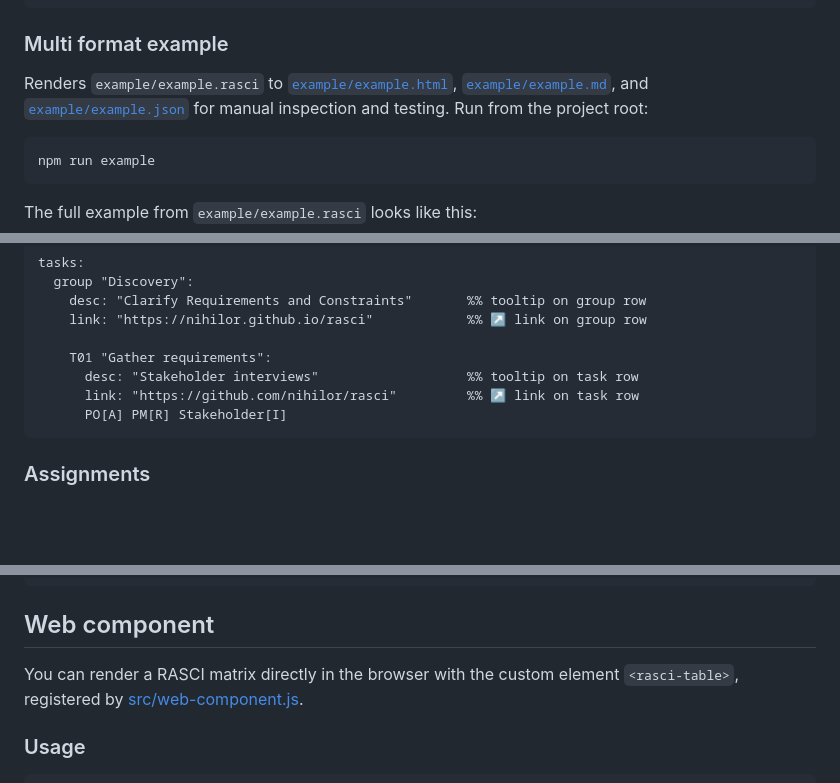
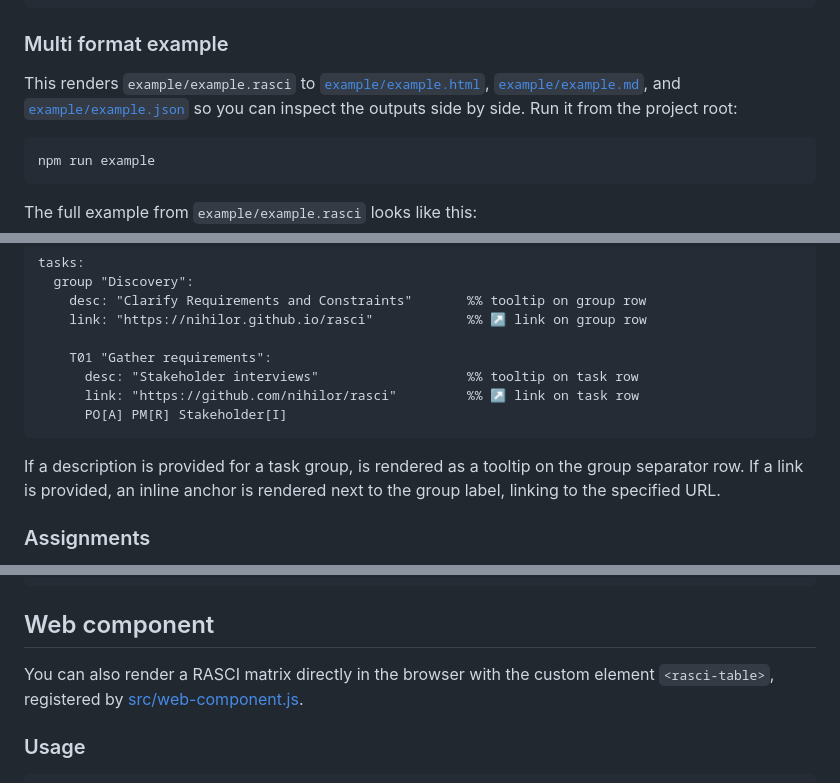
Before and after one commit to nihilor/rasci, a Markdown page: README.md, 3 parts joined by grey strips. Rendered like a GitHub page; blank space fills up the shorter version.

````diff
--- a/README.md
+++ b/README.md
@@ -91,7 +99,7 @@ rasci matrix.rasci -f html --no-role-groups -o matrix.html
 
 ### Multi format example
 
-Renders `example/example.rasci` to [`example/example.html`](example/example.html), [`example/example.md`](example/example.md), and [`example/example.json`](example/example.json) for manual inspection and testing. Run from the project root:
+This renders `example/example.rasci` to [`example/example.html`](example/example.html), [`example/example.md`](example/example.md), and [`example/example.json`](example/example.json) so you can inspect the outputs side by side. Run it from the project root:
 
 ```bash
 npm run example
@@ -267,6 +288,9 @@ tasks:
       PO[A] PM[R] Stakeholder[I]
 ```
 
+If a description is provided for a task group, is rendered as a tooltip on the group separator row.
+If a link is provided, an inline anchor is rendered next to the group label, linking to the specified URL.
+
 ### Assignments
 
 Assignments map roles to RASCI values. They are written on one or more
@@ -336,7 +363,7 @@ rasci matrix.rasci -f json -o matrix.json
 
 ## Web component
 
-You can render a RASCI matrix directly in the browser with the custom element
+You can also render a RASCI matrix directly in the browser with the custom element
 `<rasci-table>`, registered by [src/web-component.js](src/web-component.js).
 
 ### Usage
````
Also changed, not shown: other parts of README.md (+43 -18 lines).
